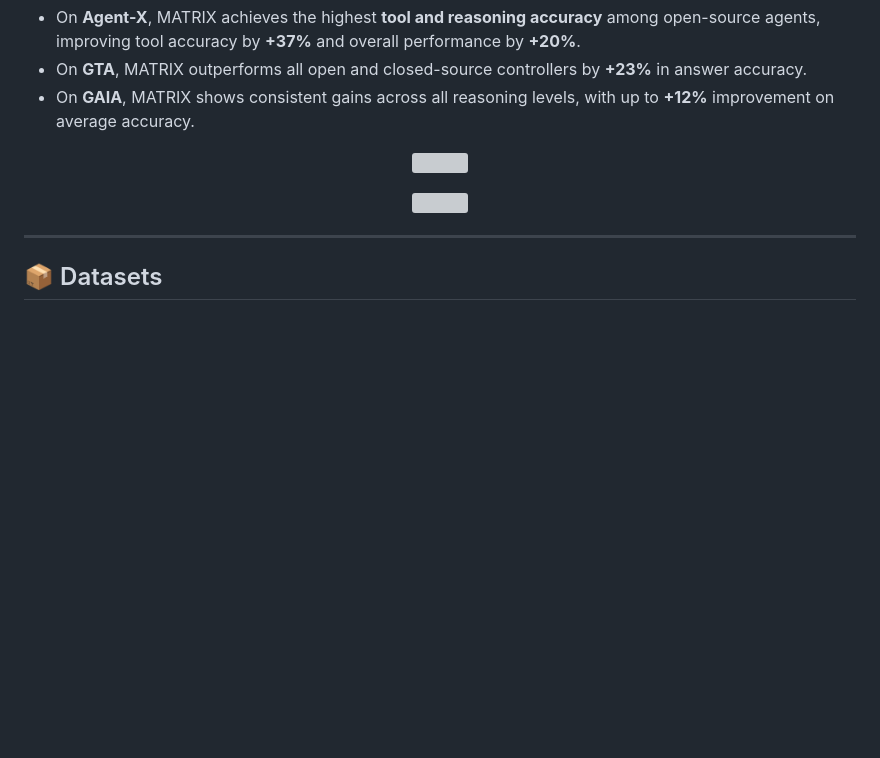
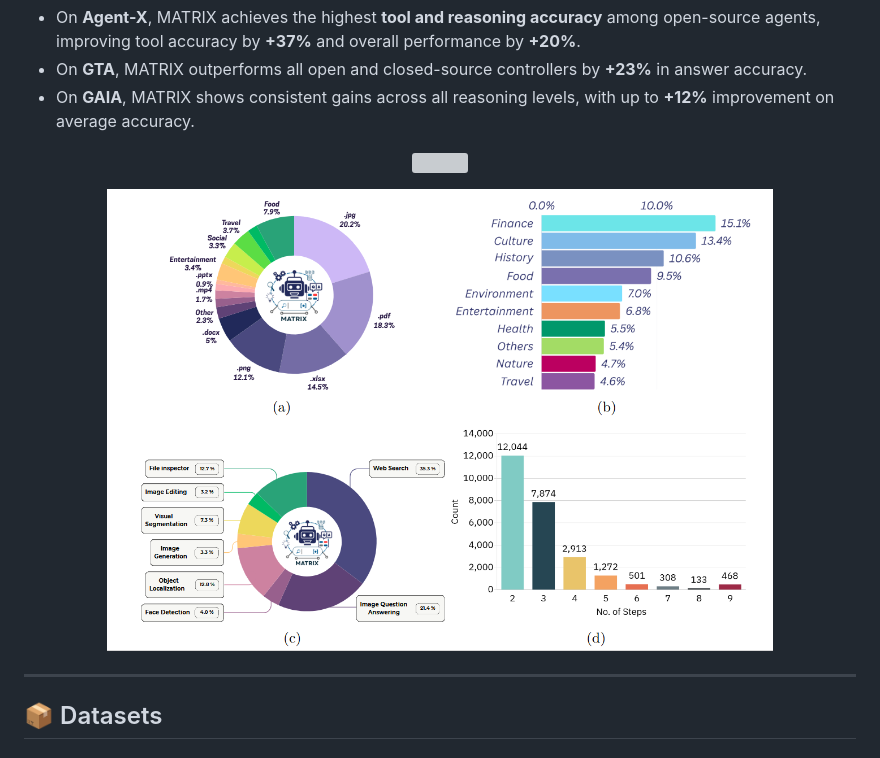
Before and after one commit to mbzuai-oryx/MATRIX, a Markdown page: README.md, the part around one of its changes. GitHub-like rendering; blank space fills up the shorter version; grey boxes are pictures that could not be loaded.

```diff
--- a/README.md
+++ b/README.md
@@ -53,6 +53,6 @@ This staged design enables robust decision-making, recovery from partial rollout
 </p>
 <p align="center">
-  <img src="static/images/gata_gaia.png" width="80%">
+  <img src="docs/static/images/analysis.png" width="80%">
 </p>
 
 ---
```
Also changed, not shown: other parts of README.md (+1 -1 lines).
